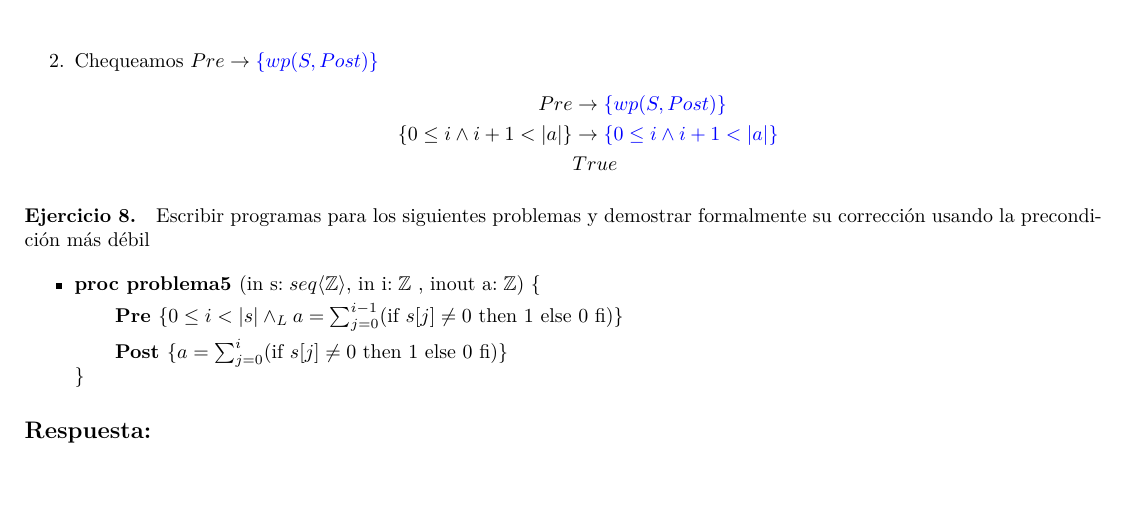
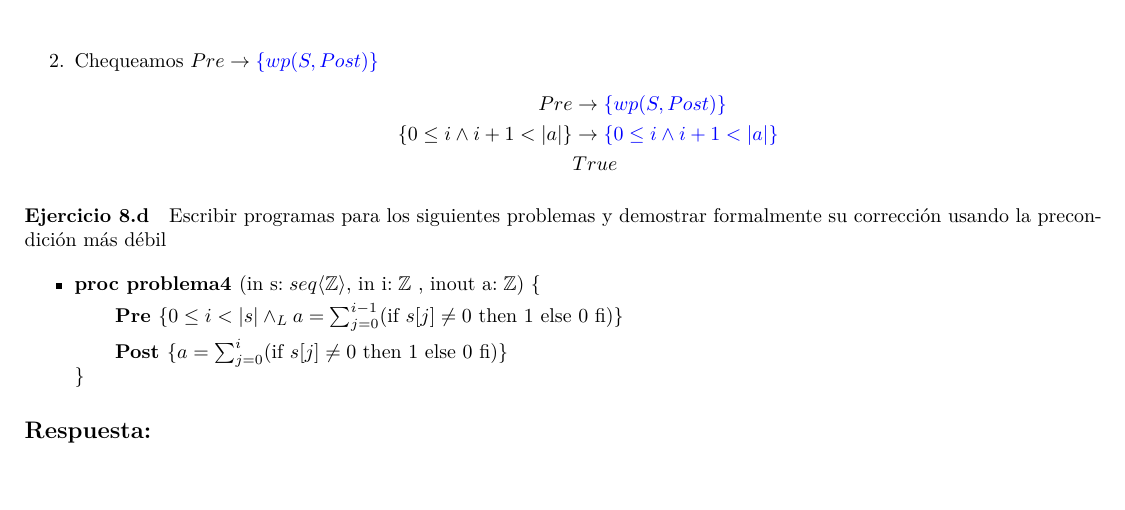
Before and after one commit to AndresHense/Algo1, a LaTeX document (Practicas/Practica4/Entregable/res_entregable.tex): part of the page, cut so that both start at the same text. Compiled offline with pdfLaTeX.

Commit message:
Do something? i dont remember

```diff
--- a/Practicas/Practica4/Entregable/res_entregable.tex
+++ b/Practicas/Practica4/Entregable/res_entregable.tex
@@ -93,11 +93,11 @@ más débil.
 		& True
 		\end{align*}
 \end{enumerate}
-\paragraph{Ejercicio 8.} Escribir programas para los siguientes problemas y demostrar
+\paragraph{Ejercicio 8.d} Escribir programas para los siguientes problemas y demostrar
 formalmente su corrección usando la precondición más débil
 
 \begin{itemize}
-\item \textbf{proc problema5 }(in s$: seq\langle \mathbb{Z}\rangle$, in i$:\mathbb{Z}$
+\item \textbf{proc problema4 }(in s$: seq\langle \mathbb{Z}\rangle$, in i$:\mathbb{Z}$
 	, inout a$: \mathbb{Z}$) \{\smallskip \\
     \hspace*{6mm} \textbf{Pre }$\{0 \leq i < |s| \wedge_L a=\sum_{j=0}^{i-1}($if $s[j] \neq 0$
     then 1 else 0 fi$)\}$\smallskip \\
```
Also changed, not shown: Practicas/Practica4/Entregable/res_entregable.pdf, Practicas/logodpt.jpg (deleted).
